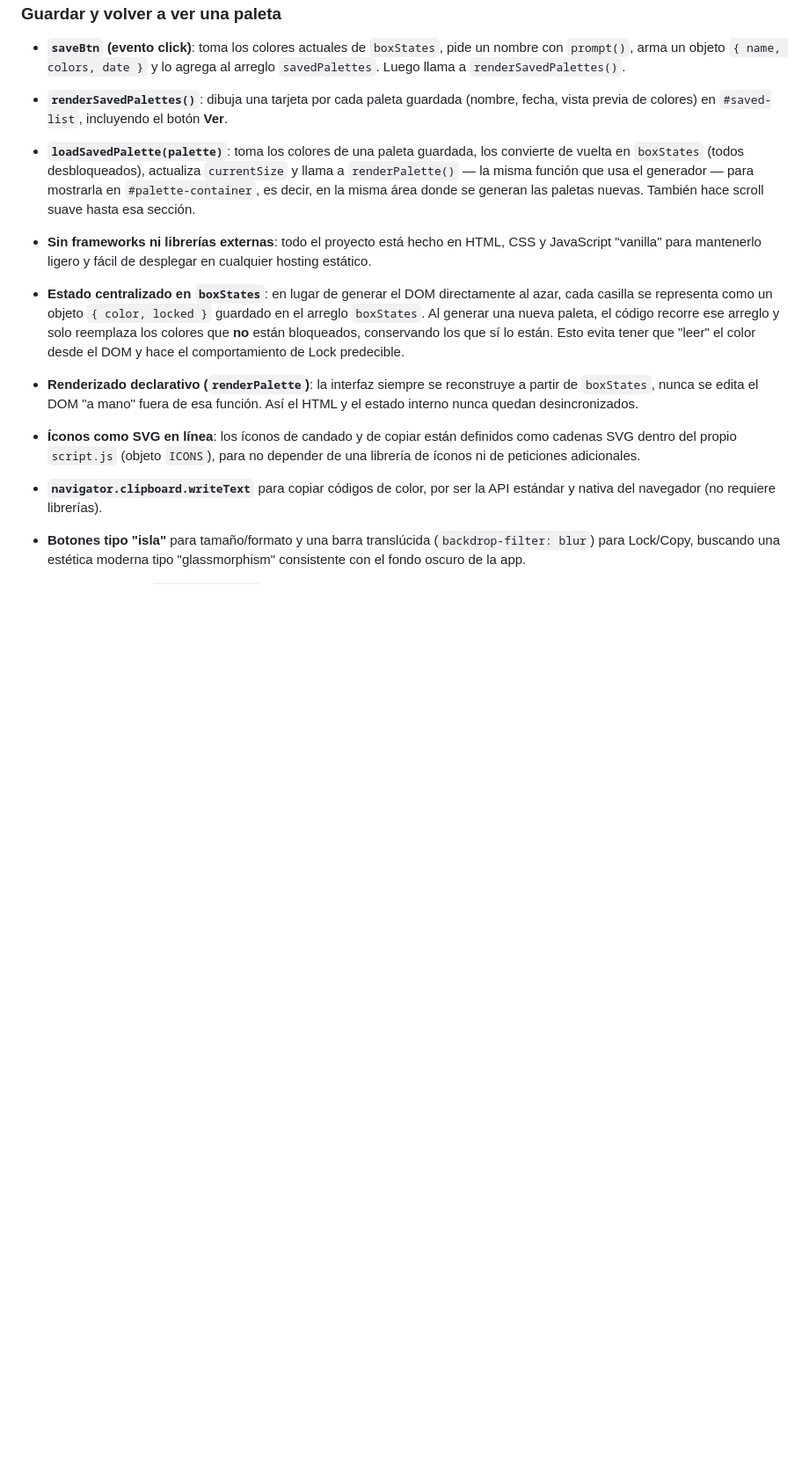
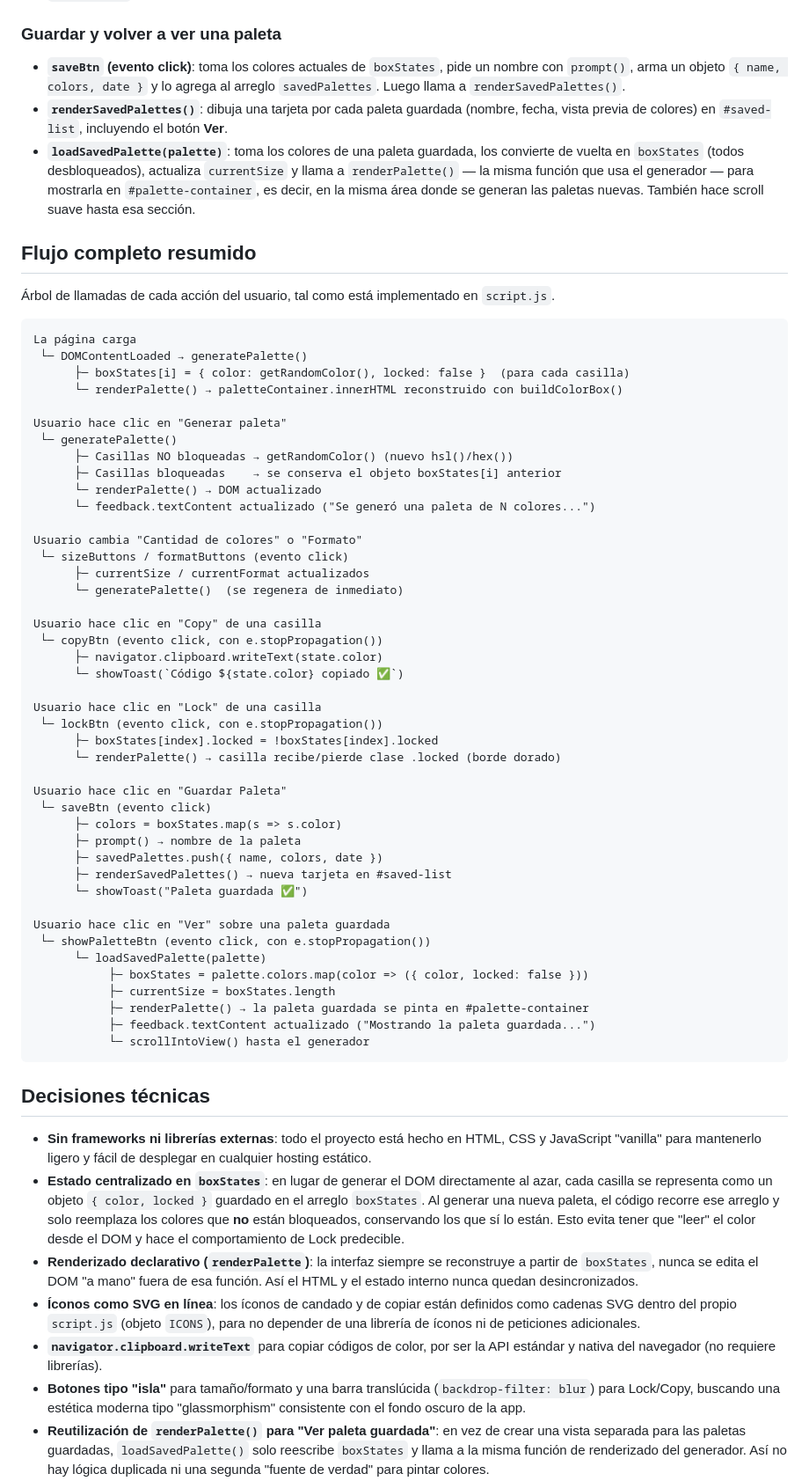
Before and after one commit to aldoflores22000/proyectoM1_aldoCortez-, a Markdown page: README.MD, the part around one of its changes. Shown at 88% size. Rendered like a GitHub page; blank space fills up the shorter version.

Commit message:
se modifica el readme

````diff
--- a/README.MD
+++ b/README.MD
@@ -76,7 +77,57 @@ Documentación rápida de las funciones clave de la lógica, por si necesitas ub
 - **`renderSavedPalettes()`**: dibuja una tarjeta por cada paleta guardada (nombre, fecha, vista previa de colores) en `#saved-list`, incluyendo el botón **Ver**.
 - **`loadSavedPalette(palette)`**: toma los colores de una paleta guardada, los convierte de vuelta en `boxStates` (todos desbloqueados), actualiza `currentSize` y llama a `renderPalette()` — la misma función que usa el generador — para mostrarla en `#palette-container`, es decir, en la misma área donde se generan las paletas nuevas. También hace scroll suave hasta esa sección.
 
+## Flujo completo resumido
 
+Árbol de llamadas de cada acción del usuario, tal como está implementado en `script.js`.
+
+```
+La página carga
+ └─ DOMContentLoaded → generatePalette()
+      ├─ boxStates[i] = { color: getRandomColor(), locked: false }  (para cada casilla)
+      └─ renderPalette() → paletteContainer.innerHTML reconstruido con buildColorBox()
+
+Usuario hace clic en "Generar paleta"
+ └─ generatePalette()
+      ├─ Casillas NO bloqueadas → getRandomColor() (nuevo hsl()/hex())
+      ├─ Casillas bloqueadas    → se conserva el objeto boxStates[i] anterior
+      └─ renderPalette() → DOM actualizado
+      └─ feedback.textContent actualizado ("Se generó una paleta de N colores...")
+
+Usuario cambia "Cantidad de colores" o "Formato"
+ └─ sizeButtons / formatButtons (evento click)
+      ├─ currentSize / currentFormat actualizados
+      └─ generatePalette()  (se regenera de inmediato)
+
+Usuario hace clic en "Copy" de una casilla
+ └─ copyBtn (evento click, con e.stopPropagation())
+      ├─ navigator.clipboard.writeText(state.color)
+      └─ showToast(`Código ${state.color} copiado ✅`)
+
+Usuario hace clic en "Lock" de una casilla
+ └─ lockBtn (evento click, con e.stopPropagation())
+      ├─ boxStates[index].locked = !boxStates[index].locked
+      └─ renderPalette() → casilla recibe/pierde clase .locked (borde dorado)
+
+Usuario hace clic en "Guardar Paleta"
+ └─ saveBtn (evento click)
+      ├─ colors = boxStates.map(s => s.color)
+      ├─ prompt() → nombre de la paleta
+      ├─ savedPalettes.push({ name, colors, date })
+      ├─ renderSavedPalettes() → nueva tarjeta en #saved-list
+      └─ showToast("Paleta guardada ✅")
+
+Usuario hace clic en "Ver" sobre una paleta guardada
+ └─ showPaletteBtn (evento click, con e.stopPropagation())
+      └─ loadSavedPalette(palette)
+           ├─ boxStates = palette.colors.map(color => ({ color, locked: false }))
+           ├─ currentSize = boxStates.length
+           ├─ renderPalette() → la paleta guardada se pinta en #palette-container
+           ├─ feedback.textContent actualizado ("Mostrando la paleta guardada...")
+           └─ scrollIntoView() hasta el generador
+```
+
+## Decisiones técnicas
 
 - **Sin frameworks ni librerías externas**: todo el proyecto está hecho en HTML, CSS y JavaScript "vanilla" para mantenerlo ligero y fácil de desplegar en cualquier hosting estático.
 - **Estado centralizado en `boxStates`**: en lugar de generar el DOM directamente al azar, cada casilla se representa como un objeto `{ color, locked }` guardado en el arreglo `boxStates`. Al generar una nueva paleta, el código recorre ese arreglo y solo reemplaza los colores que **no** están bloqueados, conservando los que sí lo están. Esto evita tener que "leer" el color desde el DOM y hace el comportamiento de Lock predecible.
````
Also changed, not shown: other parts of README.MD (+16 -1 lines).
